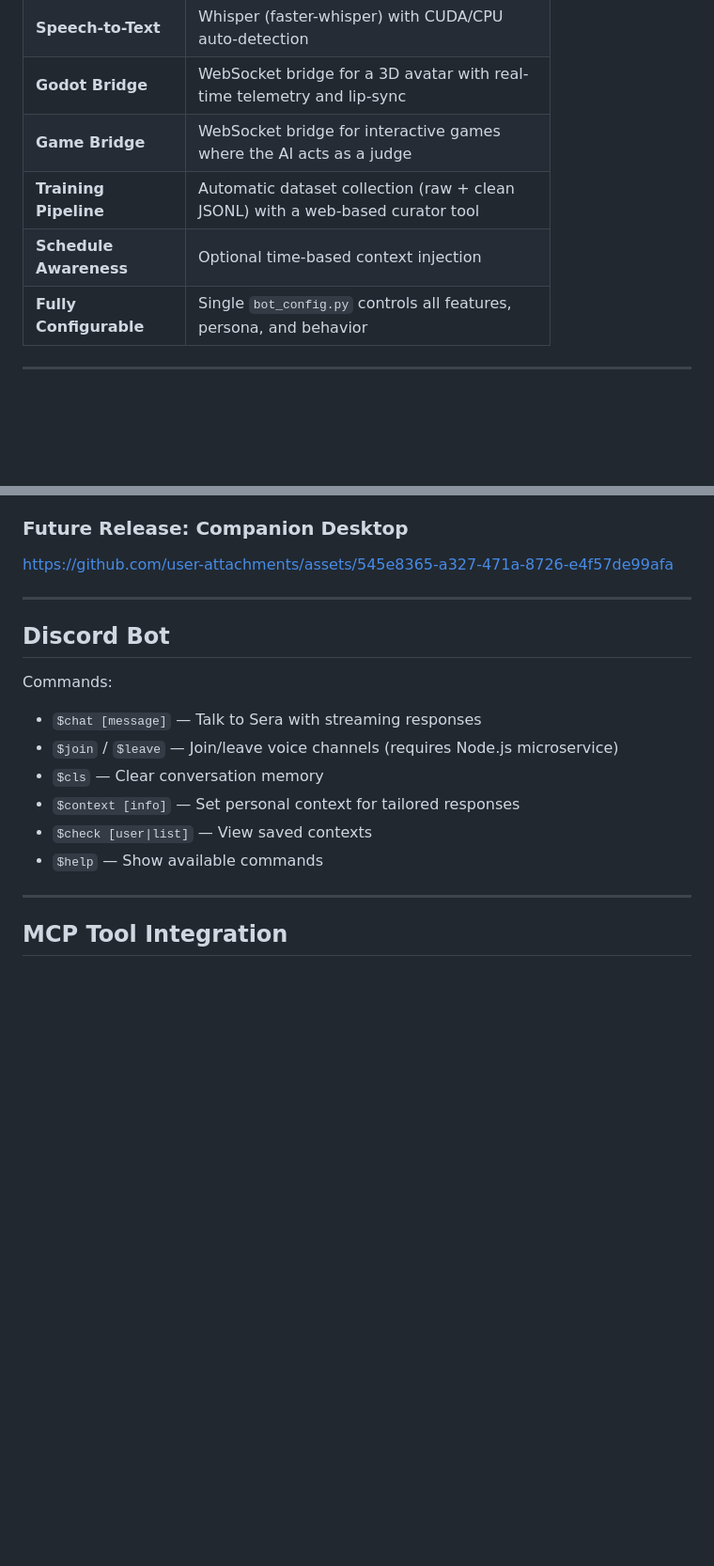
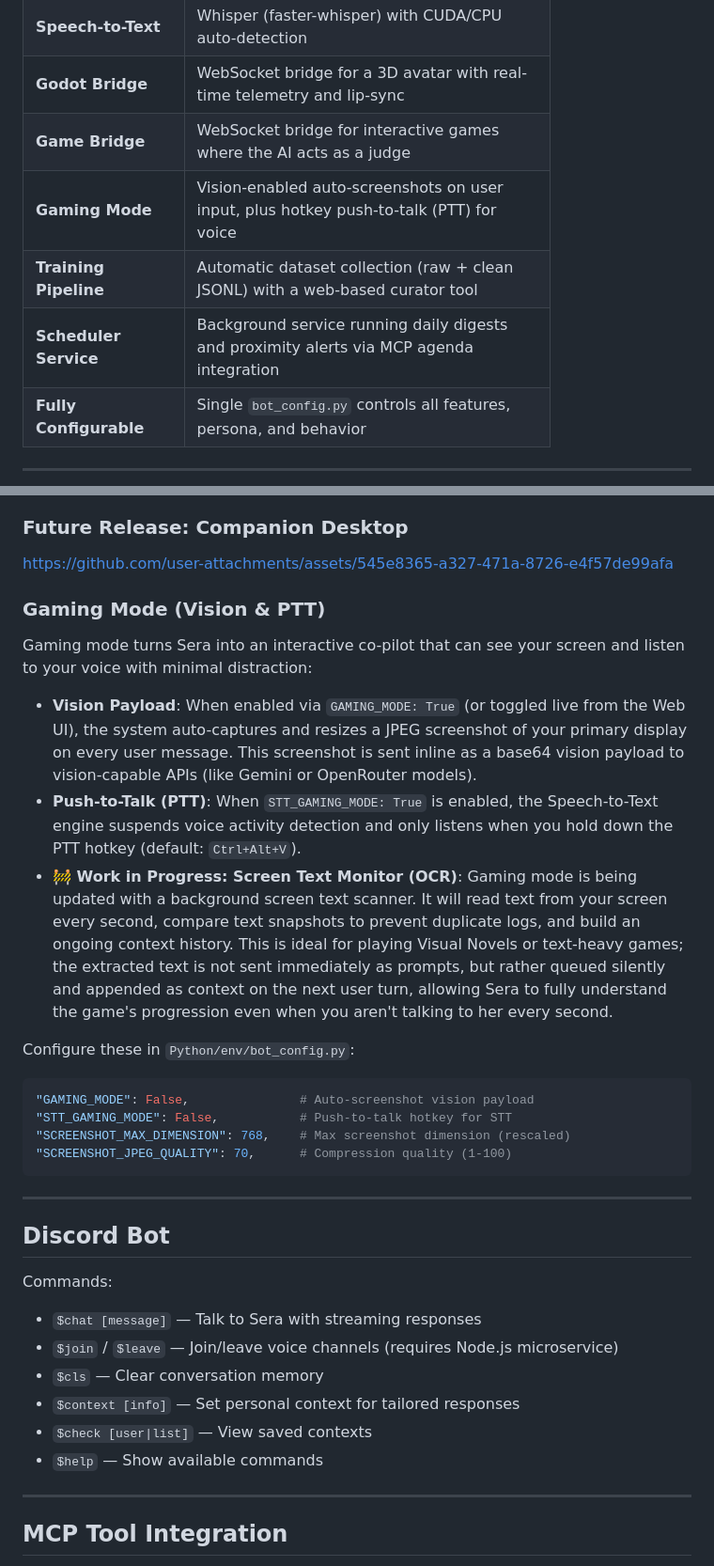
Before and after one commit to Patini789/sera-ai, a Markdown page: README.md, 2 parts joined by grey strips. Shown at 94% size. Drawn GitHub-style; blank space fills up the shorter version.

````diff
--- a/README.md
+++ b/README.md
@@ -47,8 +49,9 @@
 | **Speech-to-Text** | Whisper (faster-whisper) with CUDA/CPU auto-detection |
 | **Godot Bridge** | WebSocket bridge for a 3D avatar with real-time telemetry and lip-sync |
 | **Game Bridge** | WebSocket bridge for interactive games where the AI acts as a judge |
+| **Gaming Mode** | Vision-enabled auto-screenshots on user input, plus hotkey push-to-talk (PTT) for voice |
 | **Training Pipeline** | Automatic dataset collection (raw + clean JSONL) with a web-based curator tool |
-| **Schedule Awareness** | Optional time-based context injection |
+| **Scheduler Service** | Background service running daily digests and proximity alerts via MCP agenda integration |
 | **Fully Configurable** | Single `bot_config.py` controls all features, persona, and behavior |
 
 ---
@@ -261,6 +265,21 @@ https://github.com/user-attachments/assets/6ed454ff-212f-4003-8df9-93a2cff07600
 
 https://github.com/user-attachments/assets/545e8365-a327-471a-8726-e4f57de99afa
 
+### Gaming Mode (Vision & PTT)
+
+Gaming mode turns Sera into an interactive co-pilot that can see your screen and listen to your voice with minimal distraction:
+- **Vision Payload**: When enabled via `GAMING_MODE: True` (or toggled live from the Web UI), the system auto-captures and resizes a JPEG screenshot of your primary display on every user message. This screenshot is sent inline as a base64 vision payload to vision-capable APIs (like Gemini or OpenRouter models).
+- **Push-to-Talk (PTT)**: When `STT_GAMING_MODE: True` is enabled, the Speech-to-Text engine suspends voice activity detection and only listens when you hold down the PTT hotkey (default: `Ctrl+Alt+V`).
+- **🚧 Work in Progress: Screen Text Monitor (OCR)**: Gaming mode is being updated with a background screen text scanner. It will read text from your screen every second, compare text snapshots to prevent duplicate logs, and build an ongoing context history. This is ideal for playing Visual Novels or text-heavy games; the extracted text is not sent immediately as prompts, but rather queued silently and appended as context on the next user turn, allowing Sera to fully understand the game's progression even when you aren't talking to her every second.
+
+Configure these in `Python/env/bot_config.py`:
+```python
+"GAMING_MODE": False,               # Auto-screenshot vision payload
+"STT_GAMING_MODE": False,           # Push-to-talk hotkey for STT
+"SCREENSHOT_MAX_DIMENSION": 768,    # Max screenshot dimension (rescaled)
+"SCREENSHOT_JPEG_QUALITY": 70,      # Compression quality (1-100)
+```
+
 ---
 
 ## Discord Bot
@@ -272,7 +291,6 @@ Commands:
 - `$context [info]` — Set personal context for tailored responses
 - `$check [user|list]` — View saved contexts
 - `$help` — Show available commands
-
 
 ---
 
````
Also changed, not shown: other parts of README.md (+28 -4 lines).
